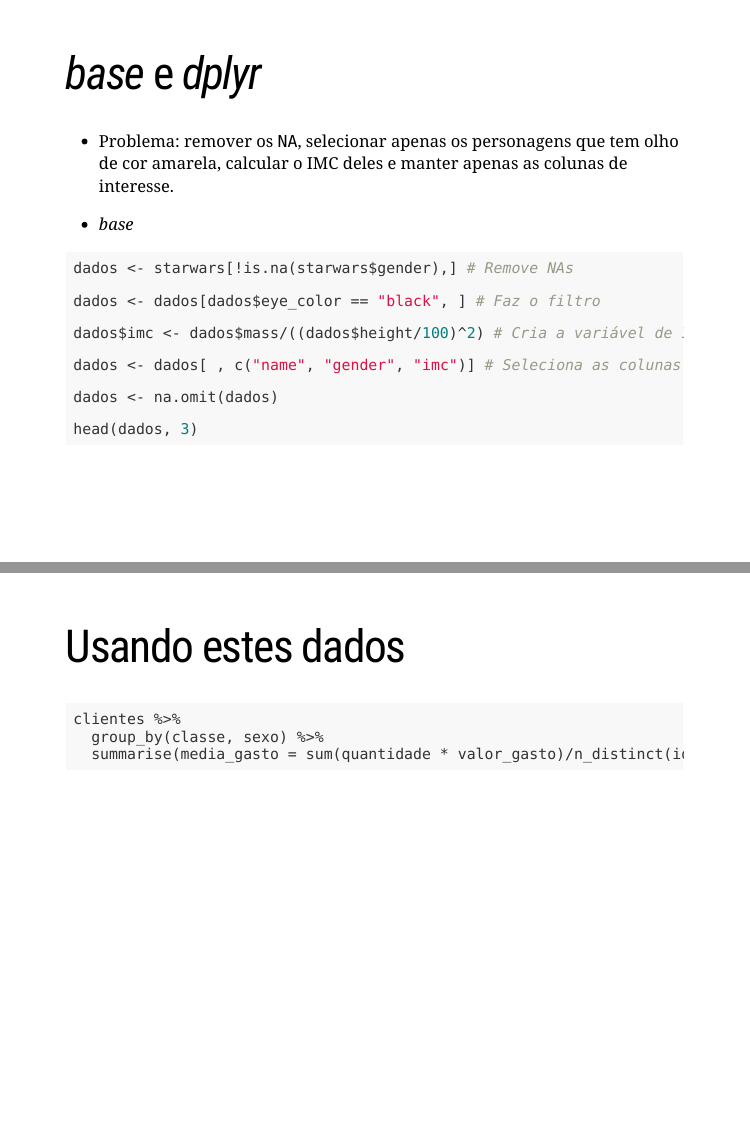
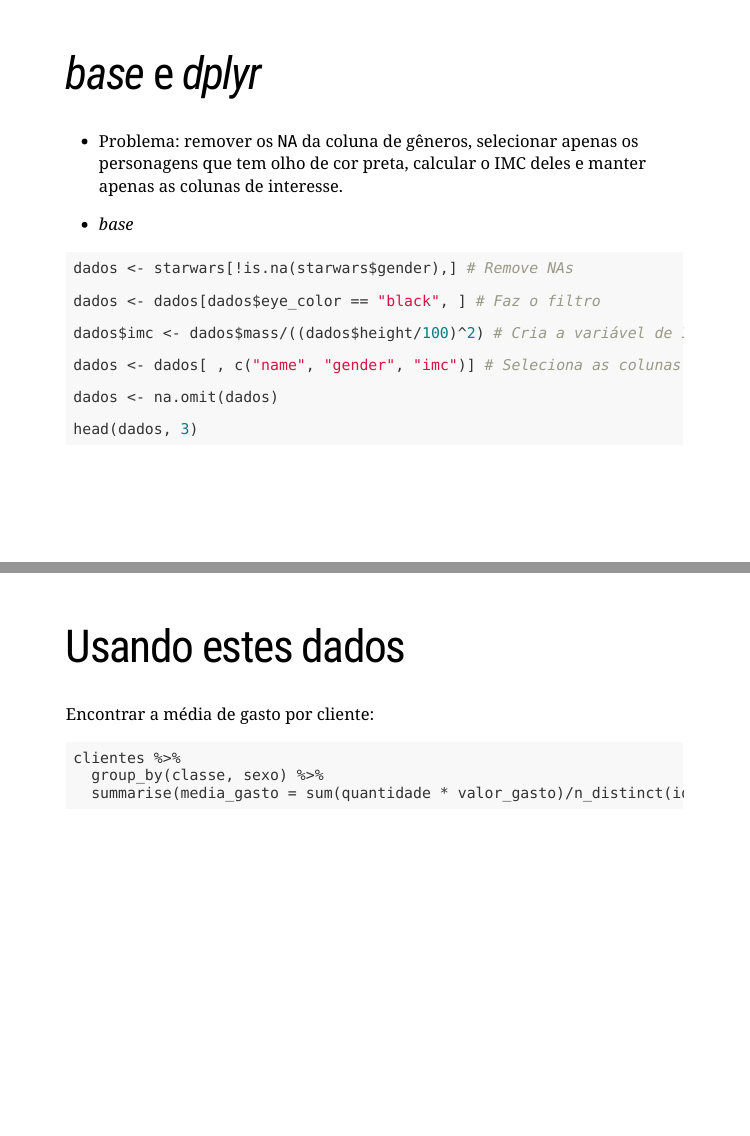
Before and after one commit to brunaw/rladies-meetup-sp, an R Markdown document (13-08-2018/meetup.Rmd): pages 13 and 21 of 29 before the commit and pages 13 and 22 of 30 after it, joined at a grey line. Rendered offline with R 4.5, knitr and Pandoc, with nearby package versions; the code chunks are not run, so their results and figures are left out; the slides are laid out offline by our stand-in for remark.js, each with all of its steps uncovered, in fonts that may differ from those the slides ask for, and without slide numbers, shadows or browser add-ons; a font, style sheet, LaTeX package, included part or bibliography that could not be used is replaced or left out.

Commit message:
corrigi algumas coisas

````diff
--- a/13-08-2018/meetup.Rmd
+++ b/13-08-2018/meetup.Rmd
@@ -253,9 +253,9 @@ dados <- starwars %>%
 
 # *base* e *dplyr*
 
-- Problema: remover os `NA`, selecionar apenas os personagens
-que tem olho de cor amarela, calcular o IMC deles e manter apenas as
-colunas de interesse.
+- Problema: remover os `NA` da coluna de gêneros,
+selecionar apenas os personagens que tem olho de cor preta,
+calcular o IMC deles e manter apenas as colunas de interesse.
 
 - *base*
 
@@ -396,6 +405,8 @@ clientes %>%
 ---
 
 # Usando estes dados
+
+Encontrar a média de gasto por cliente:
 
 ```{r}
 clientes %>%
````
Also changed, not shown: 13-08-2018/meetup.html, 13-08-2018/meetup_files/figure-html/unnamed-chunk-20-1.png, 13-08-2018/meetup.Rmd (17 more changed lines).
